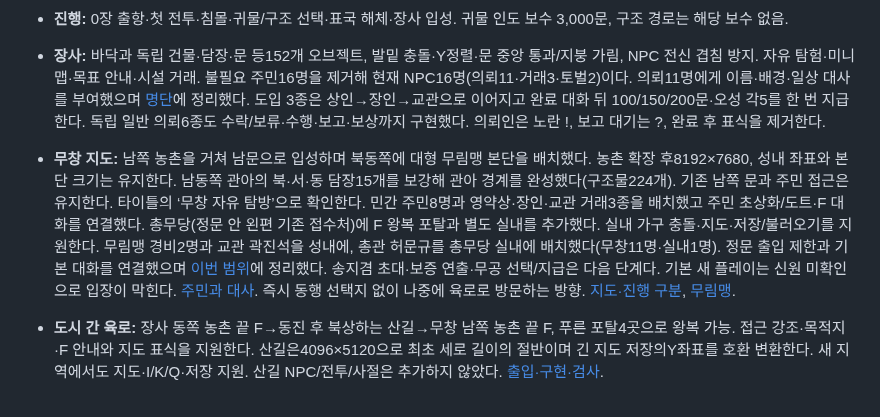
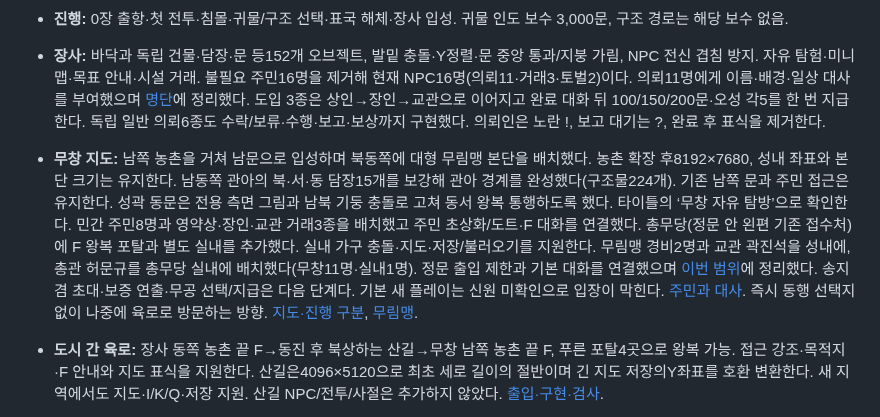
Before and after one commit to UTopia0525/-, a Markdown page: docs/CLI_HANDOFF.md, the part around the change. GitHub-like rendering.

```diff
--- a/docs/CLI_HANDOFF.md
+++ b/docs/CLI_HANDOFF.md
@@ -11,7 +11,7 @@
 - **맵 조작 통일:** 0장·장사·산길·무창·총무당과 F6 답사는 WASD/방향키 이동만 지원한다. 클릭 이동/자동 접근은 제거했고 F 대화·조사·포탈을 유지한다. 전투·거래·인벤토리 등 UI 마우스 입력은 유지한다. `keyboard_exploration.gd`, `prologue_f_input.gd`로 확인한다.
 - **진행:** 0장 출항·첫 전투·침몰·귀물/구조 선택·표국 해체·장사 입성. 귀물 인도 보수 3,000문, 구조 경로는 해당 보수 없음.
 - **장사:** 바닥과 독립 건물·담장·문 등152개 오브젝트, 발밑 충돌·Y정렬·문 중앙 통과/지붕 가림, NPC 전신 겹침 방지. 자유 탐험·미니맵·목표 안내·시설 거래. 불필요 주민16명을 제거해 현재 NPC16명(의뢰11·거래3·토벌2)이다. 의뢰11명에게 이름·배경·일상 대사를 부여했으며 [명단](characters/changsha-quest-residents.md)에 정리했다. 도입 3종은 상인→장인→교관으로 이어지고 완료 대화 뒤 100/150/200문·오성 각5를 한 번 지급한다. 독립 일반 의뢰6종도 수락/보류·수행·보고·보상까지 구현했다. 의뢰인은 노란 !, 보고 대기는 ?, 완료 후 표식을 제거한다.
-- **무창 지도:** 남쪽 농촌을 거쳐 남문으로 입성하며 북동쪽에 대형 무림맹 본단을 배치했다. 농촌 확장 후8192×7680, 성내 좌표와 본단 크기는 유지한다. 남동쪽 관아의 북·서·동 담장15개를 보강해 관아 경계를 완성했다(구조물224개). 기존 남쪽 문과 주민 접근은 유지한다. 타이틀의 ‘무창 자유 탐방’으로 확인한다. 민간 주민8명과 영약상·장인·교관 거래3종을 배치했고 주민 초상화/도트·F 대화를 연결했다. 총무당(정문 안 왼편 기존 접수처)에 F 왕복 포탈과 별도 실내를 추가했다. 실내 가구 충돌·지도·저장/불러오기를 지원한다. 무림맹 경비2명과 교관 곽진석을 성내에, 총관 허문규를 총무당 실내에 배치했다(무창11명·실내1명). 정문 출입 제한과 기본 대화를 연결했으며 [이번 범위](story/alliance-visit-foundation.md)에 정리했다. 송지겸 초대·보증 연출·무공 선택/지급은 다음 단계다. 기본 새 플레이는 신원 미확인으로 입장이 막힌다. [주민과 대사](characters/wuchang-civilians.md). 즉시 동행 선택지 없이 나중에 육로로 방문하는 방향. [지도·진행 구분](cities/wuchang.md), [무림맹](factions/murim-alliance.md).
+- **무창 지도:** 남쪽 농촌을 거쳐 남문으로 입성하며 북동쪽에 대형 무림맹 본단을 배치했다. 농촌 확장 후8192×7680, 성내 좌표와 본단 크기는 유지한다. 남동쪽 관아의 북·서·동 담장15개를 보강해 관아 경계를 완성했다(구조물224개). 기존 남쪽 문과 주민 접근은 유지한다. 성곽 동문은 전용 측면 그림과 남북 기둥 충돌로 고쳐 동서 왕복 통행하도록 했다. 타이틀의 ‘무창 자유 탐방’으로 확인한다. 민간 주민8명과 영약상·장인·교관 거래3종을 배치했고 주민 초상화/도트·F 대화를 연결했다. 총무당(정문 안 왼편 기존 접수처)에 F 왕복 포탈과 별도 실내를 추가했다. 실내 가구 충돌·지도·저장/불러오기를 지원한다. 무림맹 경비2명과 교관 곽진석을 성내에, 총관 허문규를 총무당 실내에 배치했다(무창11명·실내1명). 정문 출입 제한과 기본 대화를 연결했으며 [이번 범위](story/alliance-visit-foundation.md)에 정리했다. 송지겸 초대·보증 연출·무공 선택/지급은 다음 단계다. 기본 새 플레이는 신원 미확인으로 입장이 막힌다. [주민과 대사](characters/wuchang-civilians.md). 즉시 동행 선택지 없이 나중에 육로로 방문하는 방향. [지도·진행 구분](cities/wuchang.md), [무림맹](factions/murim-alliance.md).
 - **도시 간 육로:** 장사 동쪽 농촌 끝 F→동진 후 북상하는 산길→무창 남쪽 농촌 끝 F, 푸른 포탈4곳으로 왕복 가능. 접근 강조·목적지·F 안내와 지도 표식을 지원한다. 산길은4096×5120으로 최초 세로 길이의 절반이며 긴 지도 저장의Y좌표를 호환 변환한다. 새 지역에서도 지도·I/K/Q·저장 지원. 산길 NPC/전투/사절은 추가하지 않았다. [출입·구현·검사](cities/changsha-wuchang-road.md).
 - **이동·비율:** 이동 속도360(기존2배), 도시 주인공140·주민132, 0장104. 충돌·카메라·머리 위 표시를 함께 조정했다. [탐험 크기와 이동](systems/exploration-scale.md).
 - **편의:** Q 의뢰 일지, 실제 F 대상 발밑 강조, 거래/I/K 비교·조건/잔액 표시, 약/장/무 시설 지도·필터·안내, L 교전 기록/결산, F2 도움말/최초 안내, ESC 환경 설정, 공통 알림·효과음6종. [입구·진행·검사](systems/adventure-usability.md).
```
Also changed, not shown: docs/cities/wuchang.md (+9 -0 lines), godot/screenshots/wuchang-east-gate-passage.png (added), 10 other files.
